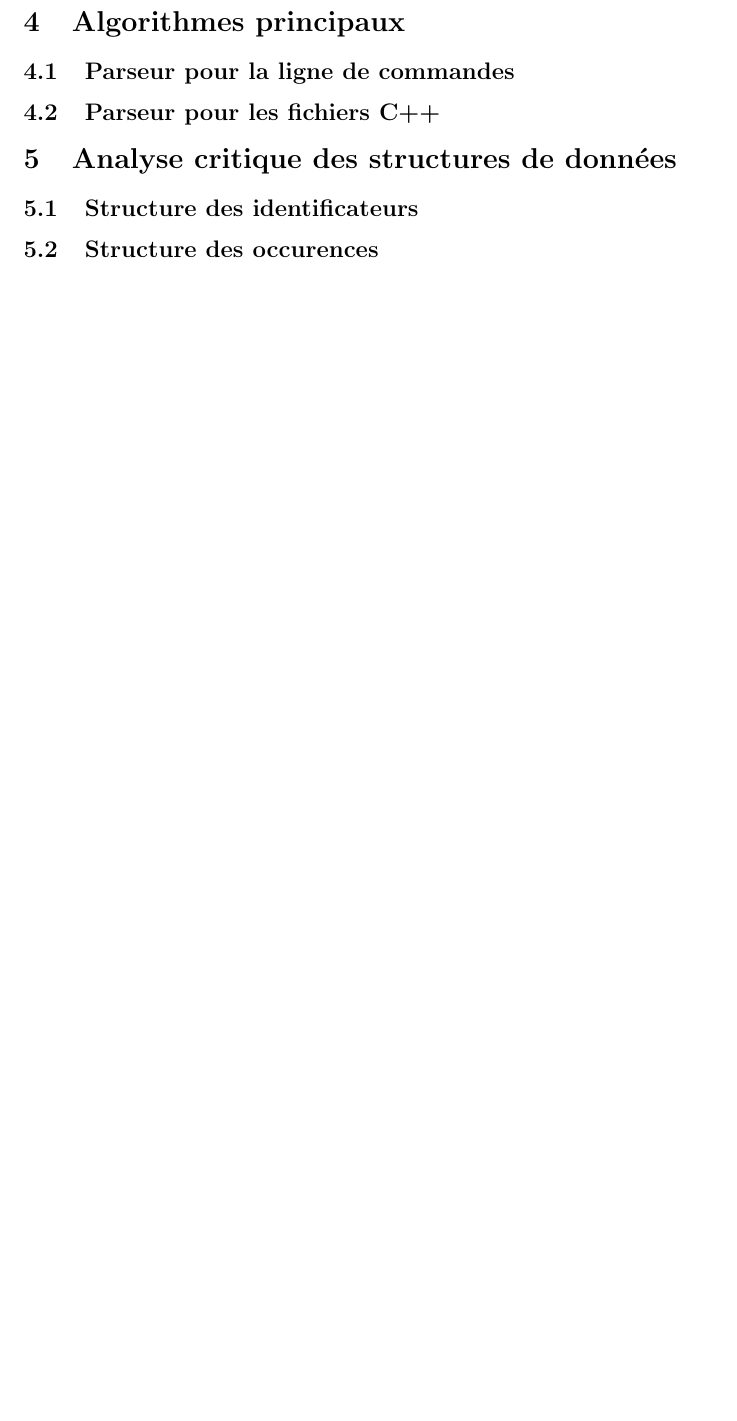
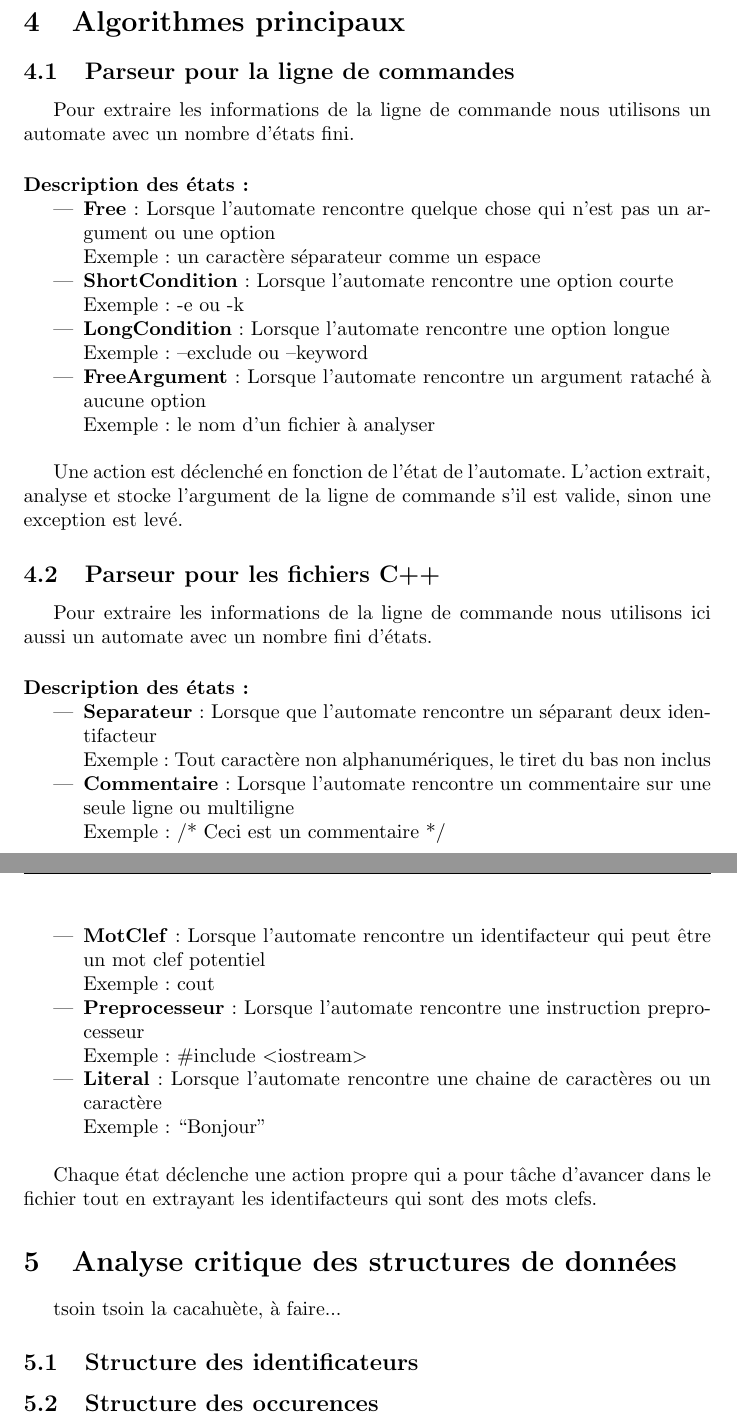
Before and after one commit to coralie-saysset/insaLyon, a LaTeX document (Ref_croisee/Documentation/stl.tex): part of page 10 of 10 before the commit and two parts of pages 12 and 13 of 13 after it, the two joined at a grey line, cut so that both start at the same text, the shorter picture padded with empty space. Compiled offline with pdfLaTeX.

Commit message:
Documentation: Partie Algorithmes principaux 	new file:   Documentation/diagrammeClasse_cmdLine.png 	new file:   Documentation/diagrammeClasse_main.png 	new file:   Documentation/diagrammeClasse_reference.png 	modified:   Documentation/stl.pdf 	modified:   Documentation/stl.tex

```diff
--- a/Ref_croisee/Documentation/stl.tex
+++ b/Ref_croisee/Documentation/stl.tex
@@ -7,6 +7,7 @@
 \usepackage{fancyhdr}
 \pagestyle{fancy}
 \usepackage{graphicx}
+\usepackage{placeins}
 \usepackage{minted}
 
 
@@ -464 +467,0 @@
-  \end{subsection}
@@ -472,9 +509,34 @@
 \begin{section}{Algorithmes principaux}
 
   \begin{subsection}{Parseur pour la ligne de commandes}
+  Pour extraire les informations de la ligne de commande nous utilisons un automate avec un nombre d'états fini.
+
+  \begin{paragraph}{Description des états :}
+    \begin{itemize}
+      \item \textbf{Free} : Lorsque l'automate rencontre quelque chose qui n'est pas un argument ou une option \\Exemple: un caractère séparateur comme un espace
+      \item \textbf{ShortCondition} : Lorsque l'automate rencontre une option courte \\Exemple: -e ou -k
+      \item \textbf{LongCondition} : Lorsque l'automate rencontre une option longue \\Exemple: --exclude ou --keyword
+      \item \textbf{FreeArgument} : Lorsque l'automate rencontre un argument rataché à aucune option\\Exemple: le nom d'un fichier à analyser\\
+    \end{itemize}
+  \end{paragraph}
+
+  Une action est déclenché en fonction de l'état de l'automate. L'action extrait, analyse et stocke l'argument de la ligne de commande s'il est valide, sinon une exception est levé.
   \end{subsection}
 
   \begin{subsection}{Parseur pour les fichiers C++}
+  Pour extraire les informations de la ligne de commande nous utilisons ici aussi un automate avec un nombre fini d'états.
+
+  \begin{paragraph}{Description des états :}
+   \begin{itemize}
+    \item \textbf{Separateur} : Lorsque que l'automate rencontre un séparant deux identifacteur\\Exemple: Tout caractère non alphanumériques, le tiret du bas non inclus
+    \item \textbf{Commentaire} : Lorsque l'automate rencontre un commentaire sur une seule ligne ou multiligne \\Exemple: /* Ceci est un commentaire */
+    \item \textbf{MotClef} : Lorsque l'automate rencontre un identifacteur qui peut être un mot clef potentiel \\Exemple: cout
+    \item \textbf{Preprocesseur} : Lorsque l'automate rencontre une instruction preprocesseur \\Exemple: \#include $<$iostream$>$
+    \item \textbf{Literal} : Lorsque l'automate rencontre une chaine de caractères ou un caractère\\Exemple: ``Bonjour''\\
+   \end{itemize}
+  \end{paragraph}
+
+  Chaque état déclenche une action propre qui a pour tâche d'avancer dans le fichier tout en extrayant les identifacteurs qui sont des mots clefs.
   \end{subsection}
 
 \end{section}
@@ -486,6 +548,8 @@
 %-----------------------------------------------------------------------------------------------------------------------------------%
 \begin{section}{Analyse critique des structures de données}
 
+tsoin tsoin la cacahuète, à faire...
+
   \begin{subsection}{Structure des identificateurs}
   \end{subsection}
 
```
Also changed, not shown: Ref_croisee/Documentation/diagrammeClasse_cmdLine.png (added), Ref_croisee/Documentation/diagrammeClasse_main.png (added), Ref_croisee/Documentation/diagrammeClasse_reference.png (added), Ref_croisee/Documentation/stl.pdf, Ref_croisee/Documentation/stl.tex (49 more changed lines).
